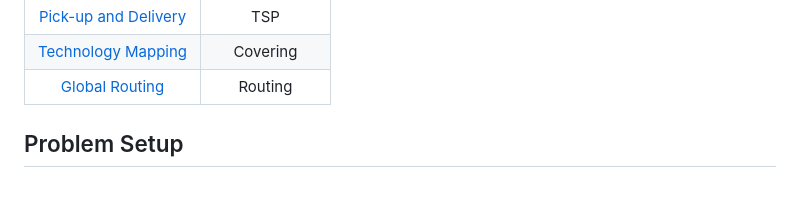
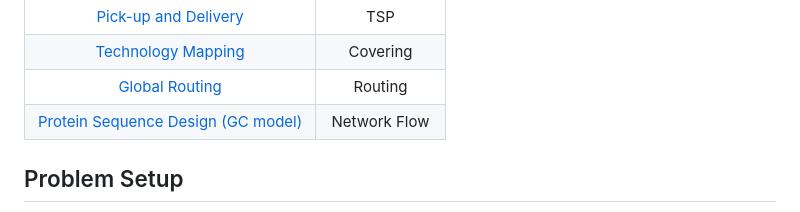
Before and after one commit to cornell-zhang/heurigym, a Markdown page: README.md, the part around the change. Drawn GitHub-style.

```diff
--- a/README.md
+++ b/README.md
@@ -16,6 +16,7 @@ We construct a new benchmark HeuriGen that has
 | [Pick-up and Delivery](pdptw) | TSP |
 | [Technology Mapping](technology_mapping) | Covering |
 | [Global Routing](global_routing) | Routing |
+| [Protein Sequence Design (GC model)](protein_sequence_design) | Network Flow |
 
 
 ## Problem Setup
```
Also changed, not shown: protein_sequence_design/README.md (+28 -41 lines).
